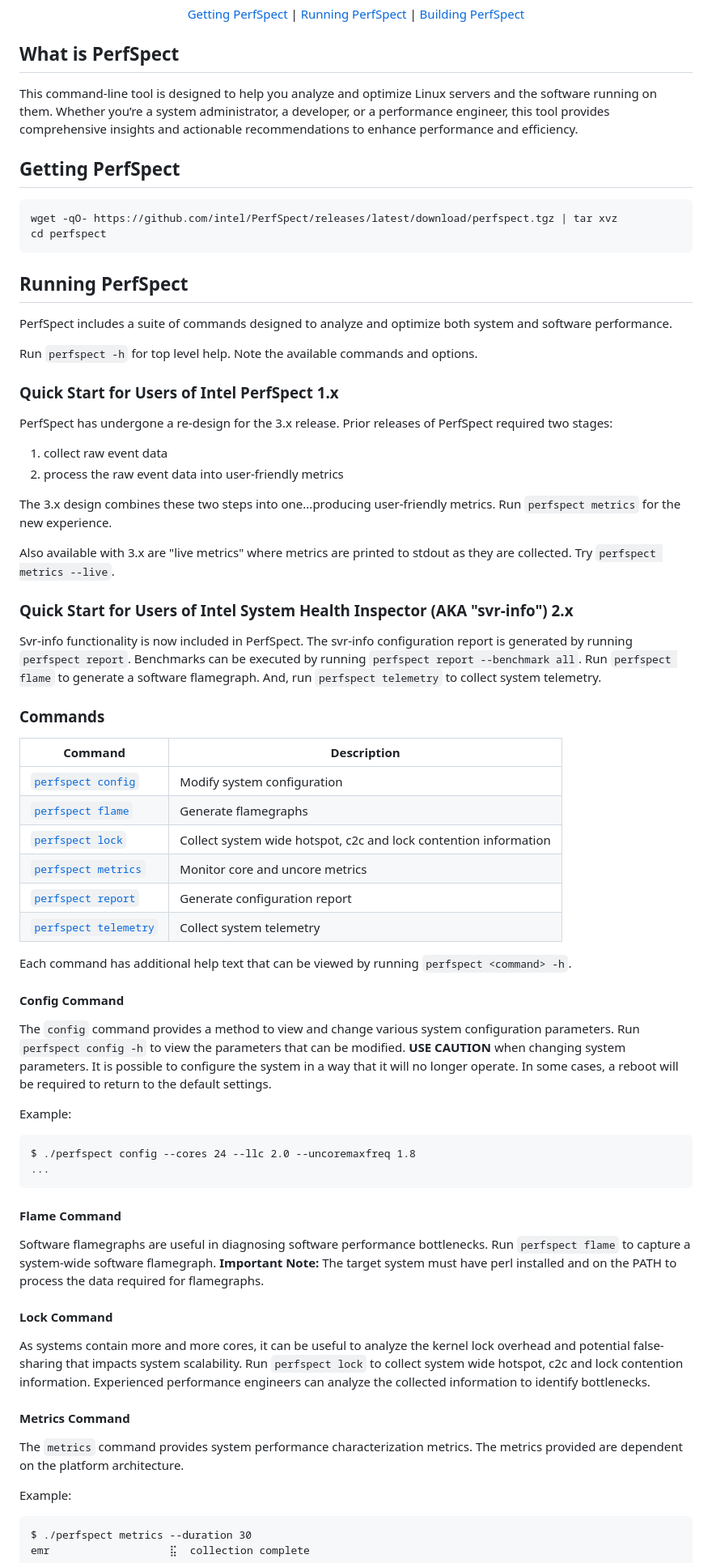
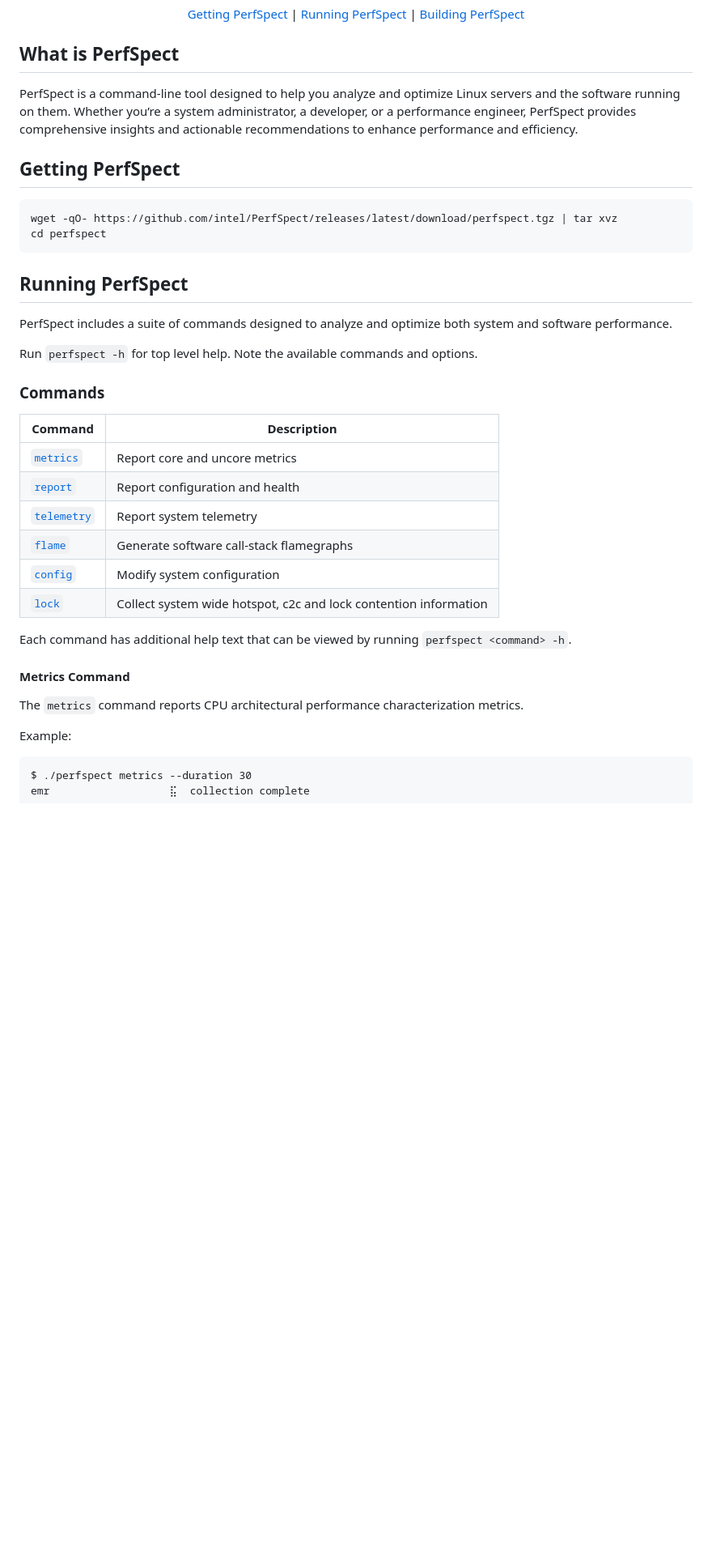
Before and after one commit to intel/PerfSpect, a Markdown page: README.md, the part around one of its changes. Shown at 81% size. Drawn GitHub-style; blank space fills up the shorter version.

Commit message:
README cleanup

````diff
--- a/README.md
+++ b/README.md
@@ -9,7 +9,7 @@ Analyze and Optimize Linux Servers
 </div>
 
 ## What is PerfSpect
-This command-line tool is designed to help you analyze and optimize Linux servers and the software running on them. Whether you’re a system administrator, a developer, or a performance engineer, this tool provides comprehensive insights and actionable recommendations to enhance performance and efficiency.
+PerfSpect is a command-line tool designed to help you analyze and optimize Linux servers and the software running on them. Whether you’re a system administrator, a developer, or a performance engineer, PerfSpect provides comprehensive insights and actionable recommendations to enhance performance and efficiency.
 
 ## Getting PerfSpect
 ```
@@ -21,48 +21,20 @@ PerfSpect includes a suite of commands designed to analyze and optimize both sys
 
 Run `perfspect -h` for top level help. Note the available commands and options.
 
-### Quick Start for Users of Intel PerfSpect 1.x
-PerfSpect has undergone a re-design for the 3.x release. Prior releases of PerfSpect required two stages:
-
-1) collect raw event data
-2) process the raw event data into user-friendly metrics
-
-The 3.x design combines these two steps into one...producing user-friendly metrics. Run `perfspect metrics` for the new experience.
-
-Also available with 3.x are "live metrics" where metrics are printed to stdout as they are collected. Try `perfspect metrics --live`.
-
-### Quick Start for Users of Intel System Health Inspector (AKA "svr-info") 2.x
-Svr-info functionality is now included in PerfSpect. The svr-info configuration report is generated by running `perfspect report`. Benchmarks can be executed by running `perfspect report --benchmark all`. Run `perfspect flame` to generate a software flamegraph. And, run `perfspect telemetry` to collect system telemetry.
-
 ### Commands
 | Command | Description |
 | ------- | ----------- |
-| [`perfspect config`](#config-command) | Modify system configuration |
-| [`perfspect flame`](#flame-command) | Generate flamegraphs |
-| [`perfspect lock`](#lock-command) | Collect system wide hotspot, c2c and lock contention information |
-| [`perfspect metrics`](#metrics-command) | Monitor core and uncore metrics |
-| [`perfspect report`](#report-command) | Generate configuration report |
-| [`perfspect telemetry`](#telemetry-command) | Collect system telemetry |
+| [`metrics`](#metrics-command) | Report core and uncore metrics |
+| [`report`](#report-command) | Report configuration and health |
+| [`telemetry`](#telemetry-command) | Report system telemetry |
+| [`flame`](#flame-command) | Generate software call-stack flamegraphs |
+| [`config`](#config-command) | Modify system configuration |
+| [`lock`](#lock-command) | Collect system wide hotspot, c2c and lock contention information |
 
 Each command has additional help text that can be viewed by running `perfspect <command> -h`.
 
-#### Config Command
-The `config` command provides a method to view and change various system configuration parameters. Run `perfspect config -h` to view the parameters that can be modified. <b>USE CAUTION</b> when changing system parameters. It is possible to configure the system in a way that it will no longer operate. In some cases, a reboot will be required to return to the default settings.
-
-Example:
-<pre>
-$ ./perfspect config --cores 24 --llc 2.0 --uncoremaxfreq 1.8
-...
-</pre>
-
-#### Flame Command
-Software flamegraphs are useful in diagnosing software performance bottlenecks. Run `perfspect flame` to capture a system-wide software flamegraph. **Important Note:** The target system must have perl installed and on the PATH to process the data required for flamegraphs.
-
-#### Lock Command
-As systems contain more and more cores, it can be useful to analyze the kernel lock overhead and potential false-sharing that impacts system scalability. Run `perfspect lock` to collect system wide hotspot, c2c and lock contention information. Experienced performance engineers can analyze the collected information to identify bottlenecks.
-
 #### Metrics Command
-The `metrics` command provides system performance characterization metrics. The metrics provided are dependent on the platform architecture.
+The `metrics` command reports CPU architectural performance characterization metrics.
 
 Example:
 <pre>
````
Also changed, not shown: other parts of README.md (+25 -17 lines).
